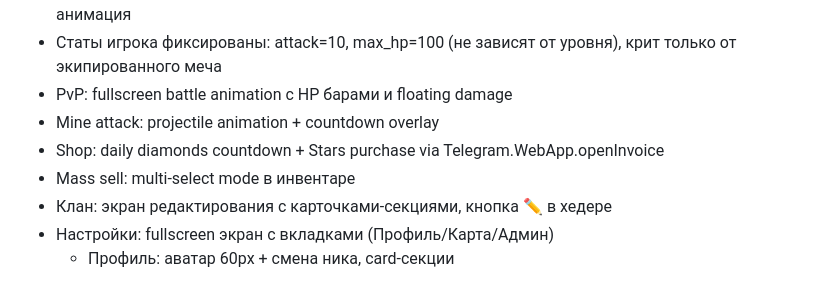
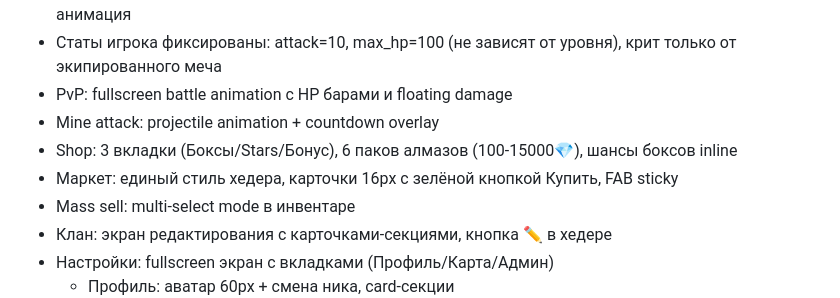
Before and after one commit to unixnumber1/grid-wars-server, a Markdown page: CLAUDE.md, the part around the change. GitHub-like rendering.

Commit message:
docs: update CLAUDE.md — shop tabs and market redesign
Co-Authored-By: Claude Opus 4.6 (1M context) <noreply@anthropic.com>

```diff
--- a/CLAUDE.md
+++ b/CLAUDE.md
@@ -161,7 +161,8 @@ vercel.json  CLAUDE.md
 - Статы игрока фиксированы: attack=10, max_hp=100 (не зависят от уровня), крит только от экипированного меча
 - PvP: fullscreen battle animation с HP барами и floating damage
 - Mine attack: projectile animation + countdown overlay
-- Shop: daily diamonds countdown + Stars purchase via Telegram.WebApp.openInvoice
+- Shop: 3 вкладки (Боксы/Stars/Бонус), 6 паков алмазов (100-15000💎), шансы боксов inline
+- Маркет: единый стиль хедера, карточки 16px с зелёной кнопкой Купить, FAB sticky
 - Mass sell: multi-select mode в инвентаре
 - Клан: экран редактирования с карточками-секциями, кнопка ✏️ в хедере
 - Настройки: fullscreen экран с вкладками (Профиль/Карта/Админ)
```
